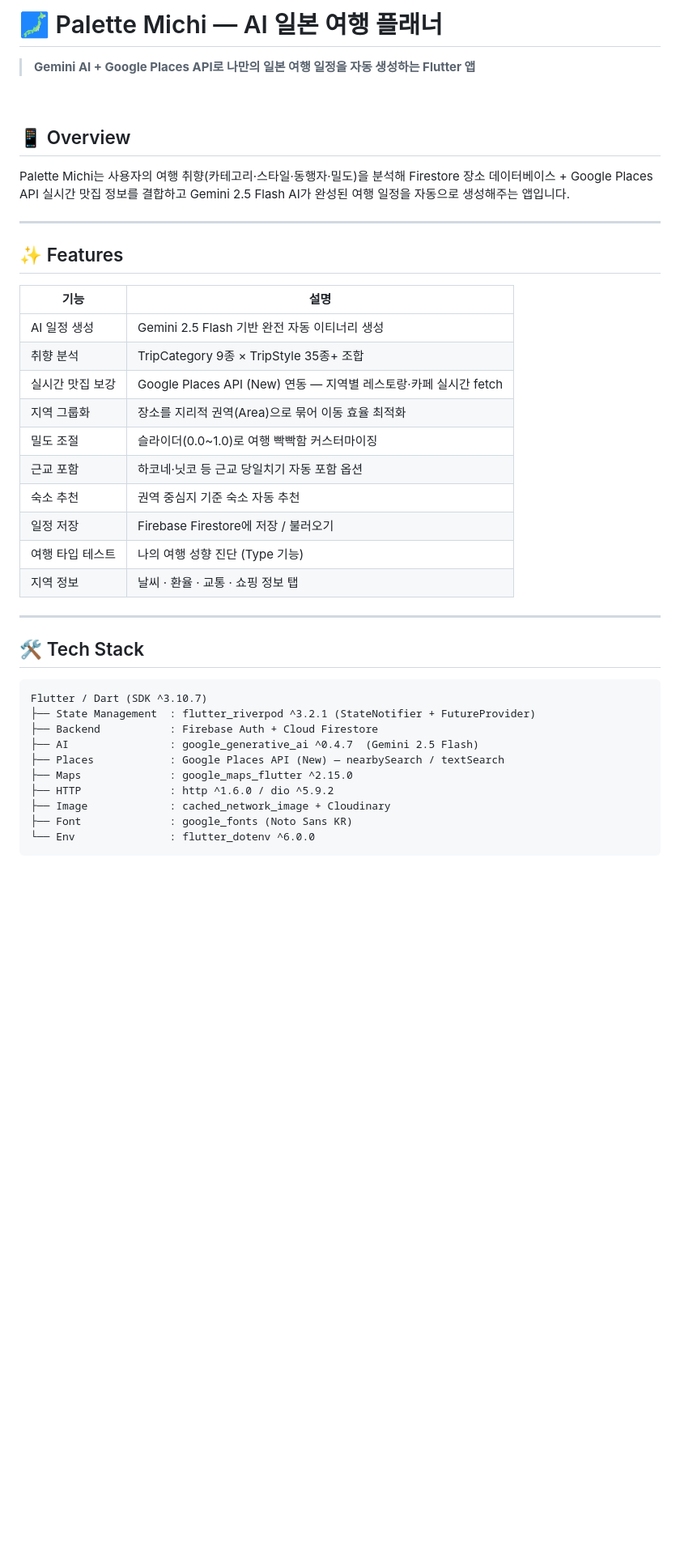
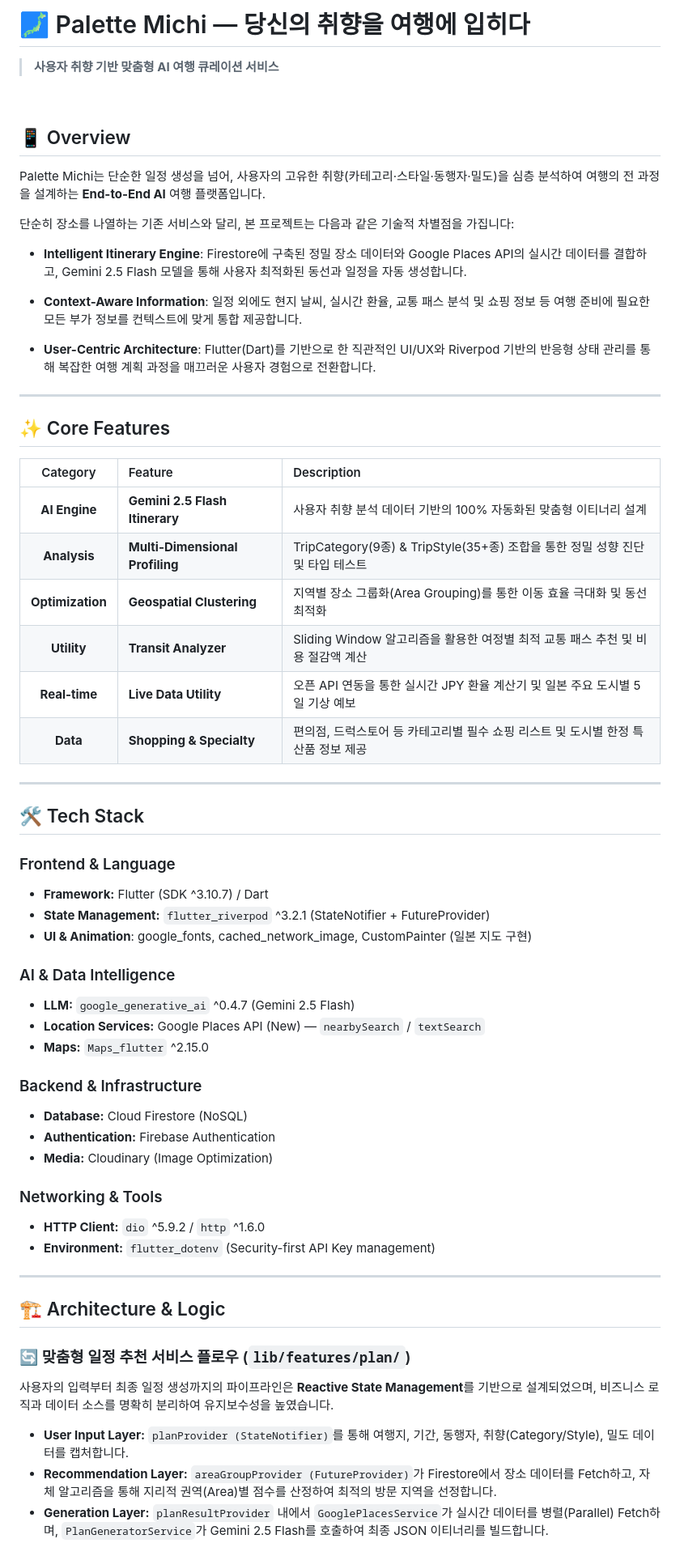
Before and after one commit to robincooding/palette-michi, a Markdown page: README.md, the part around one of its changes. Shown at 81% size. GitHub-like rendering; blank space fills up the shorter version.

````diff
--- a/README.md
+++ b/README.md
@@ -1,44 +1,66 @@
-# 🗾 Palette Michi — AI 일본 여행 플래너
+# 🗾 Palette Michi — 당신의 취향을 여행에 입히다
 
-> **Gemini AI + Google Places API로 나만의 일본 여행 일정을 자동 생성하는 Flutter 앱**
+> **사용자 취향 기반 맞춤형 AI 여행 큐레이션 서비스**
 
 <br>
 
 ## 📱 Overview
 
-Palette Michi는 사용자의 여행 취향(카테고리·스타일·동행자·밀도)을 분석해
-Firestore 장소 데이터베이스 + Google Places API 실시간 맛집 정보를 결합하고
-Gemini 2.5 Flash AI가 완성된 여행 일정을 자동으로 생성해주는 앱입니다.
+Palette Michi는 단순한 일정 생성을 넘어, 사용자의 고유한 취향(카테고리·스타일·동행자·밀도)을 심층 분석하여 여행의 전 과정을 설계하는 **End-to-End AI** 여행 플랫폼입니다.
+
+단순히 장소를 나열하는 기존 서비스와 달리, 본 프로젝트는 다음과 같은 기술적 차별점을 가집니다:
+
+* **Intelligent Itinerary Engine**: Firestore에 구축된 정밀 장소 데이터와 Google Places API의 실시간 데이터를 결합하고, Gemini 2.5 Flash 모델을 통해 사용자 최적화된 동선과 일정을 자동 생성합니다.
+
+* **Context-Aware Information**: 일정 외에도 현지 날씨, 실시간 환율, 교통 패스 분석 및 쇼핑 정보 등 여행 준비에 필요한 모든 부가 정보를 컨텍스트에 맞게 통합 제공합니다.
+
+* **User-Centric Architecture**: Flutter(Dart)를 기반으로 한 직관적인 UI/UX와 Riverpod 기반의 반응형 상태 관리를 통해 복잡한 여행 계획 과정을 매끄러운 사용자 경험으로 전환합니다.
 
 ---
 
-## ✨ Features
+## ✨ Core Features
 
-| 기능 | 설명 |
-|------|------|
-| AI 일정 생성 | Gemini 2.5 Flash 기반 완전 자동 이티너리 생성 |
-| 취향 분석 | TripCategory 9종 × TripStyle 35종+ 조합 |
-| 실시간 맛집 보강 | Google Places API (New) 연동 — 지역별 레스토랑·카페 실시간 fetch |
-| 지역 그룹화 | 장소를 지리적 권역(Area)으로 묶어 이동 효율 최적화 |
-| 밀도 조절 | 슬라이더(0.0~1.0)로 여행 빡빡함 커스터마이징 |
-| 근교 포함 | 하코네·닛코 등 근교 당일치기 자동 포함 옵션 |
-| 숙소 추천 | 권역 중심지 기준 숙소 자동 추천 |
-| 일정 저장 | Firebase Firestore에 저장 / 불러오기 |
-| 여행 타입 테스트 | 나의 여행 성향 진단 (Type 기능) |
-| 지역 정보 | 날씨 · 환율 · 교통 · 쇼핑 정보 탭 |
+| Category | Feature | Description |
+|:---:|:---|:---|
+| **AI Engine** | **Gemini 2.5 Flash Itinerary** | 사용자 취향 분석 데이터 기반의 100% 자동화된 맞춤형 이티너리 설계 |
+| **Analysis** | **Multi-Dimensional Profiling** | TripCategory(9종) & TripStyle(35+종) 조합을 통한 정밀 성향 진단 및 타입 테스트 |
+| **Optimization** | **Geospatial Clustering** | 지역별 장소 그룹화(Area Grouping)를 통한 이동 효율 극대화 및 동선 최적화 |
+| **Utility**| **Transit Analyzer** | Sliding Window 알고리즘을 활용한 여정별 최적 교통 패스 추천 및 비용 절감액 계산 |
+| **Real-time** | **Live Data Utility** | 오픈 API 연동을 통한 실시간 JPY 환율 계산기 및 일본 주요 도시별 5일 기상 예보 |
+| **Data** | **Shopping & Specialty** | 편의점, 드럭스토어 등 카테고리별 필수 쇼핑 리스트 및 도시별 한정 특산품 정보 제공 |
 
 ---
 
 ## 🛠 Tech Stack
 
-```
-Flutter / Dart (SDK ^3.10.7)
-├── State Management  : flutter_riverpod ^3.2.1 (StateNotifier + FutureProvider)
-├── Backend           : Firebase Auth + Cloud Firestore
-├── AI                : google_generative_ai ^0.4.7  (Gemini 2.5 Flash)
-├── Places            : Google Places API (New) — nearbySearch / textSearch
-├── Maps              : google_maps_flutter ^2.15.0
-├── HTTP              : http ^1.6.0 / dio ^5.9.2
-├── Image             : cached_network_image + Cloudinary
-├── Font              : google_fonts (Noto Sans KR)
-└── Env               : flutter_dotenv ^6.0.0
+### Frontend & Language
+* **Framework:** Flutter (SDK ^3.10.7) / Dart
+* **State Management:** `flutter_riverpod` ^3.2.1 (StateNotifier + FutureProvider)
+* **UI & Animation**: google_fonts, cached_network_image, CustomPainter (일본 지도 구현)
+
+### AI & Data Intelligence
+* **LLM:** `google_generative_ai` ^0.4.7 (Gemini 2.5 Flash)
+* **Location Services:** Google Places API (New) — `nearbySearch` / `textSearch`
+* **Maps:** `Maps_flutter` ^2.15.0
+
+### Backend & Infrastructure
+* **Database:** Cloud Firestore (NoSQL)
+* **Authentication:** Firebase Authentication
+* **Media:** Cloudinary (Image Optimization)
+
+### Networking & Tools
+* **HTTP Client:** `dio` ^5.9.2 / `http` ^1.6.0
+* **Environment:** `flutter_dotenv` (Security-first API Key management)
+
+---
+
+## 🏗 Architecture & Logic
+
+### 🔄 맞춤형 일정 추천 서비스 플로우 (`lib/features/plan/`)
+
+사용자의 입력부터 최종 일정 생성까지의 파이프라인은 **Reactive State Management**를 기반으로 설계되었으며, 비즈니스 로직과 데이터 소스를 명확히 분리하여 유지보수성을 높였습니다.
+
+* **User Input Layer:** `planProvider (StateNotifier)`를 통해 여행지, 기간, 동행자, 취향(Category/Style), 밀도 데이터를 캡처합니다.
+* **Recommendation Layer:** `areaGroupProvider (FutureProvider)`가 Firestore에서 장소 데이터를 Fetch하고, 자체 알고리즘을 통해 지리적 권역(Area)별 점수를 산정하여 최적의 방문 지역을 선정합니다.
+* **Generation Layer:** `planResultProvider` 내에서 `GooglePlacesService`가 실시간 데이터를 병렬(Parallel) Fetch하며, `PlanGeneratorService`가 Gemini 2.5 Flash를 호출하여 최종 JSON 이티너리를 빌드합니다.
+
````
Also changed, not shown: other parts of README.md (+109 -80 lines).
